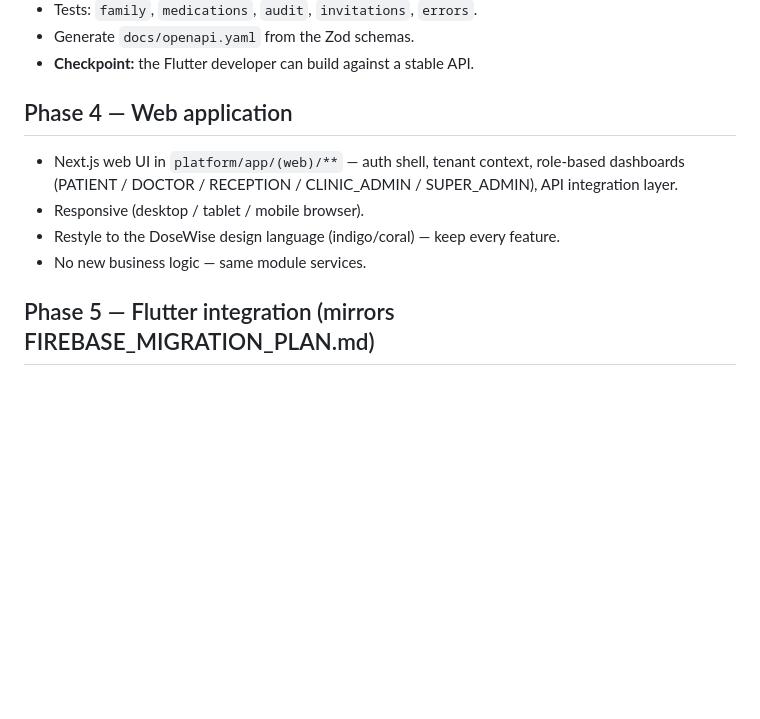
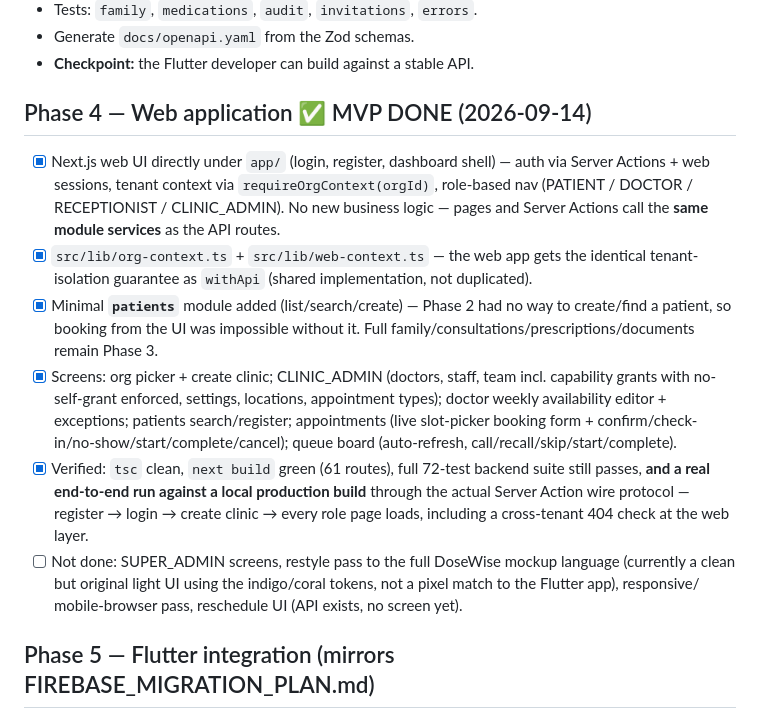
Before and after one commit to RiteshKumarNitk/RemindMe, a Markdown page: platform/docs/ROADMAP.md, the part around the change. Rendered like a GitHub page; blank space fills up the shorter version.

Commit message:
docs: mark Phase 4 (web dashboards) done in ROADMAP.md
Co-Authored-By: Claude Sonnet 5 <noreply@anthropic.com>

```diff
--- a/platform/docs/ROADMAP.md
+++ b/platform/docs/ROADMAP.md
@@ -133,14 +133,35 @@ Design → Backend → Web → Flutter integration" (spec §41).
 - Generate `docs/openapi.yaml` from the Zod schemas.
 - **Checkpoint:** the Flutter developer can build against a stable API.
 
-## Phase 4 — Web application
+## Phase 4 — Web application  ✅ MVP DONE (2026-09-14)
 
-- Next.js web UI in `platform/app/(web)/**` — auth shell, tenant context,
-  role-based dashboards (PATIENT / DOCTOR / RECEPTION / CLINIC_ADMIN /
-  SUPER_ADMIN), API integration layer.
-- Responsive (desktop / tablet / mobile browser).
-- Restyle to the DoseWise design language (indigo/coral) — keep every feature.
-- No new business logic — same module services.
+- [x] Next.js web UI directly under `app/` (login, register, dashboard shell)
+      — auth via Server Actions + web sessions, tenant context via
+      `requireOrgContext(orgId)`, role-based nav (PATIENT / DOCTOR /
+      RECEPTIONIST / CLINIC_ADMIN). No new business logic — pages and Server
+      Actions call the **same module services** as the API routes.
+- [x] `src/lib/org-context.ts` + `src/lib/web-context.ts` — the web app gets
+      the identical tenant-isolation guarantee as `withApi` (shared
+      implementation, not duplicated).
+- [x] Minimal **`patients`** module added (list/search/create) — Phase 2 had
+      no way to create/find a patient, so booking from the UI was impossible
+      without it. Full family/consultations/prescriptions/documents remain
+      Phase 3.
+- [x] Screens: org picker + create clinic; CLINIC_ADMIN (doctors, staff,
+      team incl. capability grants with no-self-grant enforced, settings,
+      locations, appointment types); doctor weekly availability editor +
+      exceptions; patients search/register; appointments (live slot-picker
+      booking form + confirm/check-in/no-show/start/complete/cancel);
+      queue board (auto-refresh, call/recall/skip/start/complete).
+- [x] Verified: `tsc` clean, `next build` green (61 routes), full 72-test
+      backend suite still passes, **and a real end-to-end run against a
+      local production build** through the actual Server Action wire
+      protocol — register → login → create clinic → every role page loads,
+      including a cross-tenant 404 check at the web layer.
+- [ ] Not done: SUPER_ADMIN screens, restyle pass to the full DoseWise
+      mockup language (currently a clean but original light UI using the
+      indigo/coral tokens, not a pixel match to the Flutter app), responsive/
+      mobile-browser pass, reschedule UI (API exists, no screen yet).
 
 ## Phase 5 — Flutter integration (mirrors FIREBASE_MIGRATION_PLAN.md)
 
```
